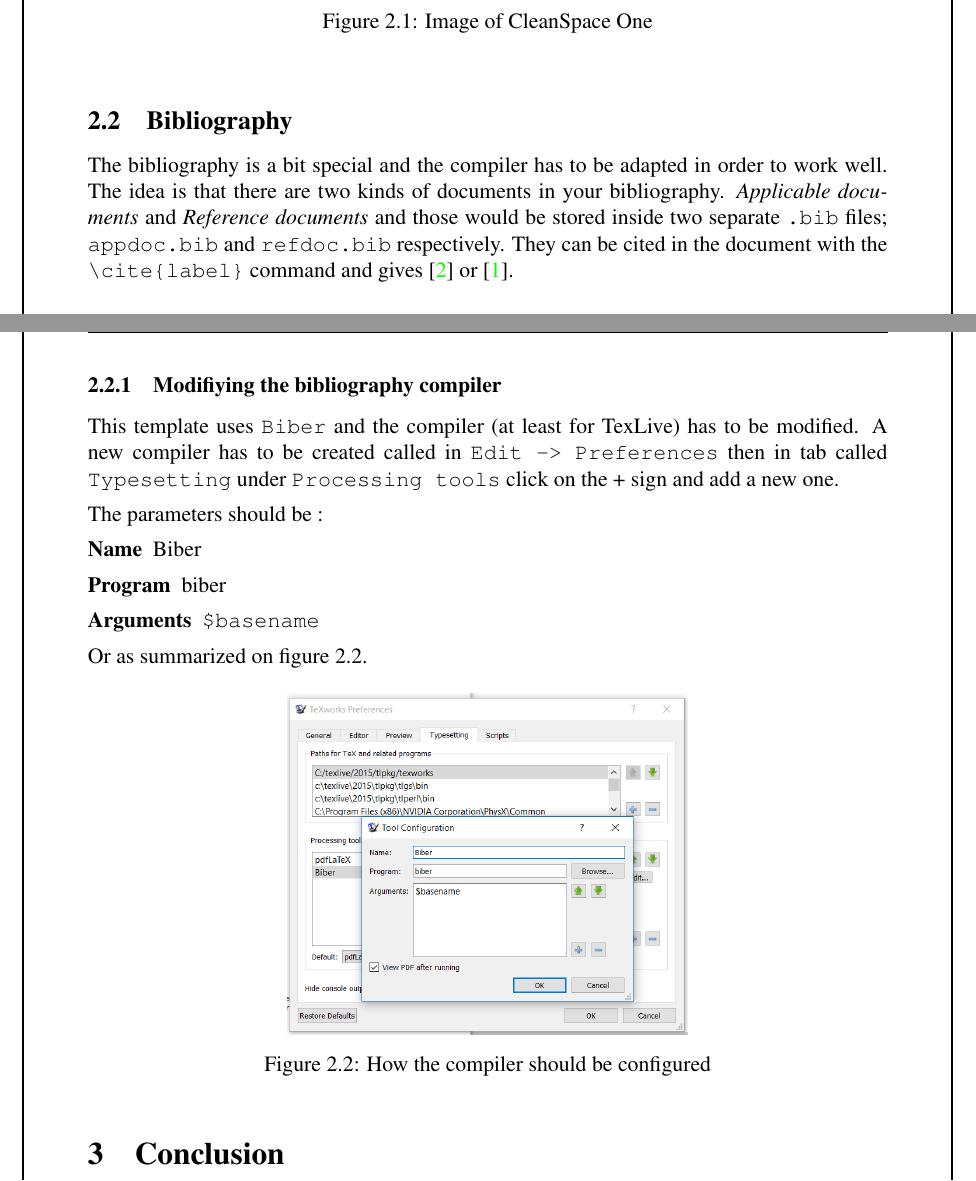
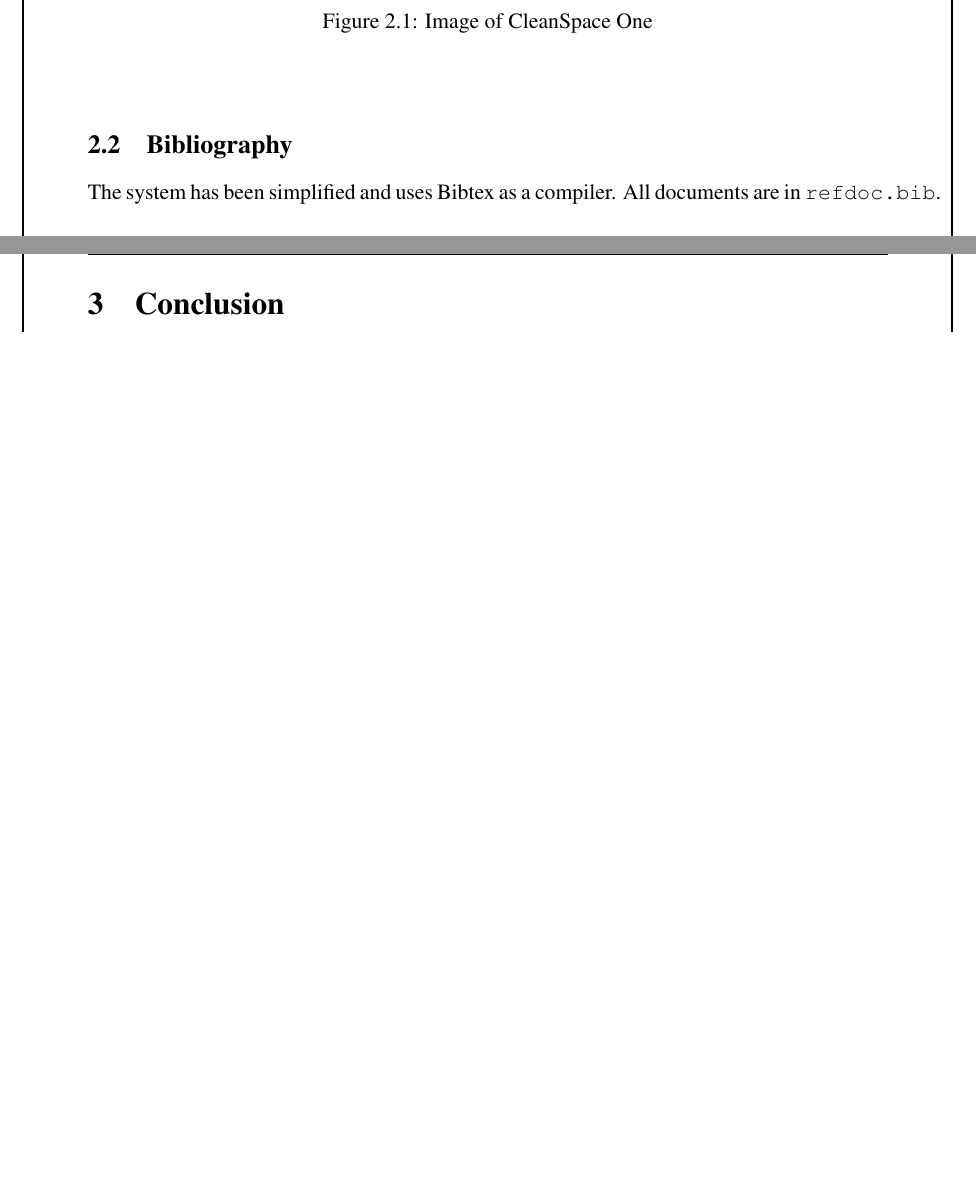
Before and after one commit to eSpaceEPFL/report-latex, a LaTeX document (report.tex, which reads chap/example.tex, eSpaceReport.cls): two parts of pages 7 and 8 of 10, joined at a grey line, cut so that both start at the same text, the shorter picture padded with empty space. Compiled offline with pdfLaTeX.

Commit message:
Removed complex bibliography structure that didn't work on most compilers

```diff
--- a/chap/example.tex
+++ b/chap/example.tex
@@ -23,20 +23,4 @@
 
     \subsection{Bibliography}
 
-        The bibliography is a bit special and the compiler has to be adapted in order to work well. The idea is that there are two kinds of documents in your bibliography. \textit{Applicable documents} and \textit{Reference documents} and those would be stored inside two separate \texttt{.bib} files; \texttt{appdoc.bib} and \texttt{refdoc.bib} respectively. They can be cited in the document with the \verb'\cite{label}' command and gives \cite{Abedon1994} or \cite{AbedonHymanThomas2003}.
-
-        \subsubsection{Modifiying the bibliography compiler}
-
-            This template uses \texttt{Biber} and the compiler (at least for TexLive) has to be modified. A new compiler has to be created called in \texttt{Edit -> Preferences} then in tab called \texttt{Typesetting} under \texttt{Processing tools} click on the + sign and add a new one.
-
-            The parameters should be :
-
-            \begin{description}
-                \item[Name] Biber
-                \item[Program] biber
-                \item[Arguments] \verb'$basename'
-            \end{description}
-
-            Or as summarized on figure \ref{fig:compiler-config}.
-
-            \figi{compiler-config}{fig:compiler-config}{How the compiler should be configured}{0.5\textwidth}
+        The system has been simplified and uses Bibtex as a compiler. All documents are in \texttt{refdoc.bib}.
--- a/eSpaceReport.cls
+++ b/eSpaceReport.cls
@@ -56,7 +56,7 @@
 \usepackage{background}
 \usetikzlibrary{calc}
 \usepackage{parskip}
-\usepackage[backend=biber, style=trad-abbrv, sorting=nty, defernumbers=true, url=true, isbn=false]{biblatex}
+\usepackage[backend=bibtex, style=trad-abbrv, sorting=nty, defernumbers=true, url=true, isbn=false]{biblatex}
 \setlength{\bibitemsep}{\baselineskip}
 \usepackage{csquotes}
 \usepackage{verbatim}
--- a/report.tex
+++ b/report.tex
@@ -8,7 +8,6 @@
 
 %---- Bibliography docs come here ----%
 \addbibresource{refdoc.bib}				% Reference documents (e.g. ECSS)
-\addbibresource{appdoc.bib}				% Applicable documents
 
 %---- Parameters to modify ----%
 \author{Max Muster}						% Author Name
```
Also changed, not shown: appdoc.bib (deleted, +0 -11 lines), refdoc.bib (+12 -0 lines), report.pdf, eSpaceReport.cls (18 more changed lines), 1 other file.
